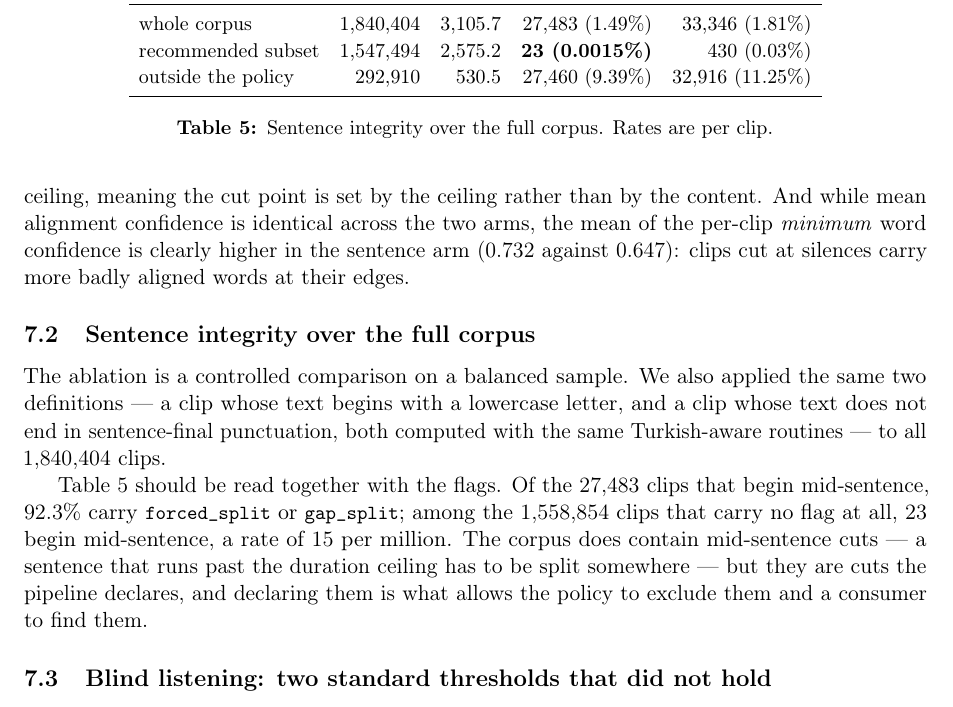
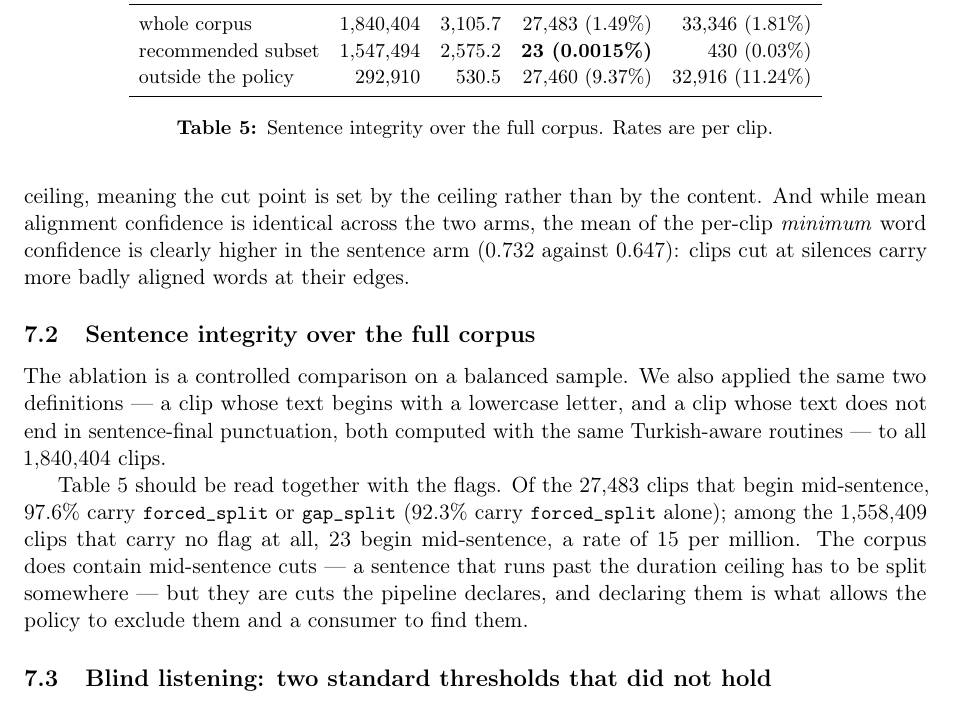
Before and after one commit to serdarildercaglar/kiraat, a LaTeX paper (paper/main_en.tex): part of page 7 of 11, cut so that both start at the same text. Compiled offline with pdfLaTeX.

Commit message:
makale: cümle bütünlüğü sayıları düzeltilmiş ölçümle eşitlendi
`scripts/probe_sentence_cuts.py` yinelemeleri işaretlemeden ölçüyordu;
düzeltilince politika dışı küme 292.465'ten 292.910'a, işaretsiz küme
1.558.854'ten 1.558.409'a taşındı. Makale alt küme sayılarını karttan
aldığı için çoğu yerde doğruydu, üç yer eskiydi:

- Tablo 5'in "outside the policy" satırındaki yüzdeler eski paydadan
  hesaplanmıştı: %9,39 → %9,37 ve %11,25 → %11,24.
- "1,558,854 clips that carry no flag" → 1.558.409.
- "92.3% carry forced_split or gap_split" ölçüme uymuyordu: %92,3
  yalnız `forced_split`; ikisinin birleşimi 27.483 kırığın 26.837'si,
  yani %97,6. Hem §Segmentation'daki ileri atıf hem §7.2'deki cümle
  düzeltildi, iki sayı da ayrı ayrı yazıldı.

PDF yeniden derlendi (tectonic 0.15.0, xdvipdfmx; 11 sayfa). Eski ve
yeni PDF'in metin dökümü karşılaştırıldı: fark yalnızca bu üç yer.

Co-Authored-By: Claude Opus 5 (1M context) <noreply@anthropic.com>
Claude-Session: https://claude.ai/code/session_01DfsXLMaWjqHP2YbeHCfgGj

```diff
--- a/paper/main_en.tex
+++ b/paper/main_en.tex
@@ -433,7 +433,7 @@ subset & clips & hours & broken start & broken end \\
 \midrule
 whole corpus & 1,840,404 & 3,105.7 & 27,483 (1.49\%) & 33,346 (1.81\%) \\
 recommended subset & 1,547,494 & 2,575.2 & \textbf{23 (0.0015\%)} & 430 (0.03\%) \\
-outside the policy & 292,910 & 530.5 & 27,460 (9.39\%) & 32,916 (11.25\%) \\
+outside the policy & 292,910 & 530.5 & 27,460 (9.37\%) & 32,916 (11.24\%) \\
 \bottomrule
 \end{tabular}
 \caption{Sentence integrity over the full corpus. Rates are per clip.}
@@ -441,9 +441,10 @@ outside the policy & 292,910 & 530.5 & 27,460 (9.39\%) & 32,916 (11.25\%) \\
 \end{table}
 
 Table~\ref{tab:integrity} should be read together with the flags.
-Of the 27,483 clips that begin mid-sentence, 92.3\% carry \col{forced\_split}
-or \col{gap\_split}; among the 1,558,854 clips that carry no flag at all, 23
-begin mid-sentence, a rate of 15 per million. The corpus does contain
+Of the 27,483 clips that begin mid-sentence, 97.6\% carry \col{forced\_split}
+or \col{gap\_split} (92.3\% carry \col{forced\_split} alone); among the
+1,558,409 clips that carry no flag at all, 23 begin mid-sentence, a rate of
+15 per million. The corpus does contain
 mid-sentence cuts --- a sentence that runs past the duration ceiling has to be
 split somewhere --- but they are cuts the pipeline declares, and declaring them
 is what allows the policy to exclude them and a consumer to find them.
```
Also changed, not shown: paper/main_en.pdf, paper/main_en.tex (2 more changed lines).
